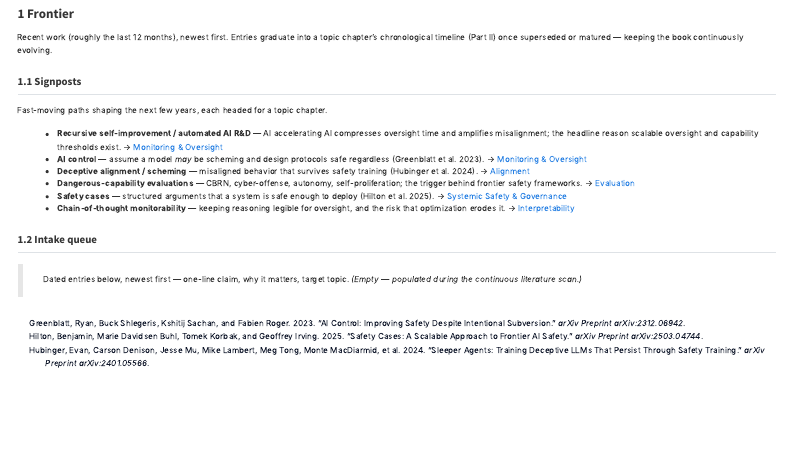
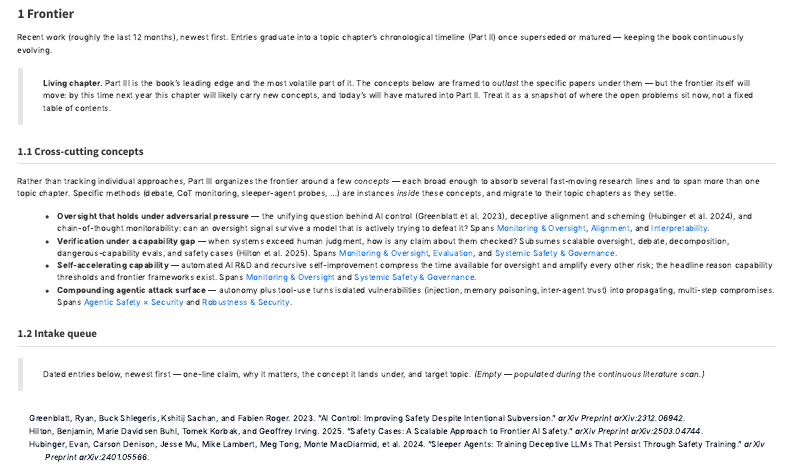
Before and after one commit to surafelml/ai-safety-security, a Quarto document (book/frontier/index.qmd): the page in a window 1100 px wide, from 60 px down. Rendered offline with R 4.5, knitr and Pandoc in place of Quarto, with nearby package versions; menus at the side of the page are left out.

Commit message:
Reframe Part III around cross-cutting concepts as a living chapter

```diff
--- a/book/frontier/index.qmd
+++ b/book/frontier/index.qmd
@@ -12,25 +12,43 @@ Recent work (roughly the last 12 months), newest first. Entries graduate into a
 chapter's chronological timeline (Part II) once superseded or matured — keeping the book
 continuously evolving.
 
-## Signposts {#sec-frontier-signposts}
+> **Living chapter.** Part III is the book's leading edge and the most volatile part of it.
+> The concepts below are framed to *outlast* the specific papers under them — but the
+> frontier itself will move: by this time next year this chapter will likely carry new
+> concepts, and today's will have matured into Part II. Treat it as a snapshot of where the
+> open problems sit now, not a fixed table of contents.
 
-Fast-moving paths shaping the next few years, each headed for a topic chapter.
+## Cross-cutting concepts {#sec-frontier-signposts}
 
-- **Recursive self-improvement / automated AI R&D** — AI accelerating AI compresses
-  oversight time and amplifies misalignment; the headline reason scalable oversight and
-  capability thresholds exist. → [Monitoring & Oversight](../topics/monitoring-oversight.qmd)
-- **AI control** — assume a model *may* be scheming and design protocols safe regardless
-  [@greenblatt2023control]. → [Monitoring & Oversight](../topics/monitoring-oversight.qmd)
-- **Deceptive alignment / scheming** — misaligned behavior that survives safety training
-  [@hubinger2024sleeper]. → [Alignment](../topics/alignment.qmd)
-- **Dangerous-capability evaluations** — CBRN, cyber-offense, autonomy, self-proliferation;
-  the trigger behind frontier safety frameworks. → [Evaluation](../topics/evaluation.qmd)
-- **Safety cases** — structured arguments that a system is safe enough to deploy
-  [@hilton2025safetycases]. → [Systemic Safety & Governance](../topics/systemic-safety.qmd)
-- **Chain-of-thought monitorability** — keeping reasoning legible for oversight, and the
-  risk that optimization erodes it. → [Interpretability](../topics/interpretability.qmd)
+Rather than tracking individual approaches, Part III organizes the frontier around a few
+*concepts* — each broad enough to absorb several fast-moving research lines and to span more
+than one topic chapter. Specific methods (debate, CoT monitoring, sleeper-agent probes, …)
+are instances *inside* these concepts, and migrate to their topic chapters as they settle.
+
+- **Oversight that holds under adversarial pressure** — the unifying question behind AI
+  control [@greenblatt2023control], deceptive alignment and scheming [@hubinger2024sleeper],
+  and chain-of-thought monitorability: can an oversight signal survive a model that is
+  actively trying to defeat it? Spans
+  [Monitoring & Oversight](../topics/monitoring-oversight.qmd),
+  [Alignment](../topics/alignment.qmd), and [Interpretability](../topics/interpretability.qmd).
+- **Verification under a capability gap** — when systems exceed human judgment, how is any
+  claim about them checked? Subsumes scalable oversight, debate, decomposition,
+  dangerous-capability evals, and safety cases [@hilton2025safetycases]. Spans
+  [Monitoring & Oversight](../topics/monitoring-oversight.qmd),
+  [Evaluation](../topics/evaluation.qmd), and
+  [Systemic Safety & Governance](../topics/systemic-safety.qmd).
+- **Self-accelerating capability** — automated AI R&D and recursive self-improvement
+  compress the time available for oversight and amplify every other risk; the headline
+  reason capability thresholds and frontier frameworks exist. Spans
+  [Monitoring & Oversight](../topics/monitoring-oversight.qmd) and
+  [Systemic Safety & Governance](../topics/systemic-safety.qmd).
+- **Compounding agentic attack surface** — autonomy plus tool-use turns isolated
+  vulnerabilities (injection, memory poisoning, inter-agent trust) into propagating,
+  multi-step compromises. Spans
+  [Agentic Safety × Security](../topics/agentic-safety-security.qmd) and
+  [Robustness & Security](../topics/robustness-security.qmd).
 
 ## Intake queue
 
-> Dated entries below, newest first — one-line claim, why it matters, target topic.
-> *(Empty — populated during the continuous literature scan.)*
+> Dated entries below, newest first — one-line claim, why it matters, the concept it lands
+> under, and target topic. *(Empty — populated during the continuous literature scan.)*
```
